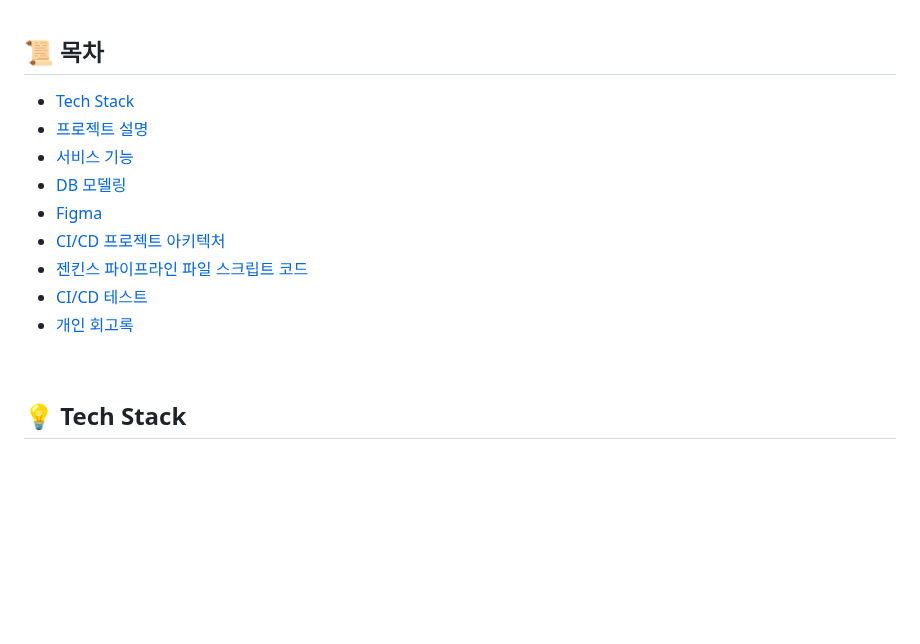
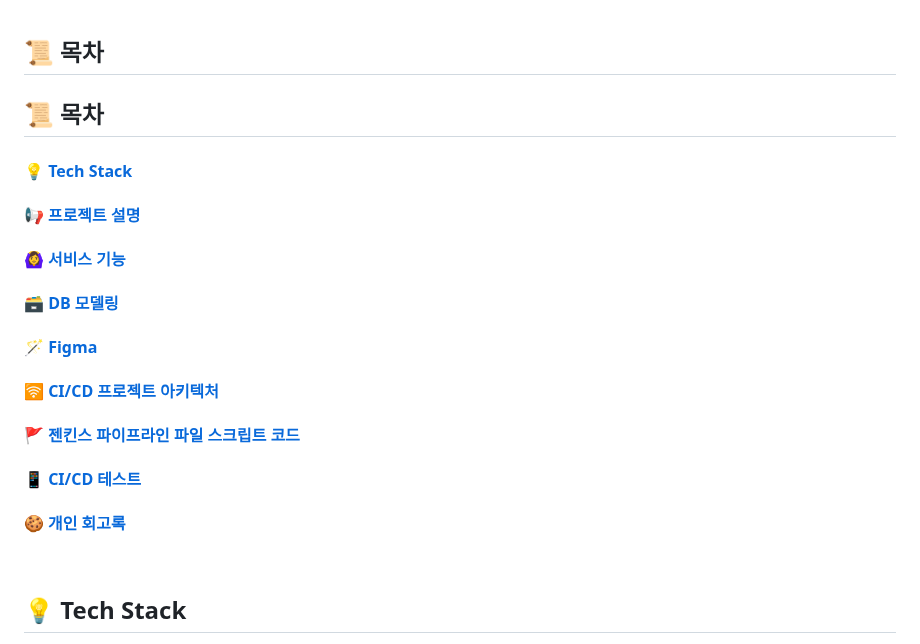
Before and after one commit to develup-psy/be15-4th-6mycat-catchy, a Markdown page: README.md, the part around the change. Drawn GitHub-style; blank space fills up the shorter version.

```diff
--- a/README.md
+++ b/README.md
@@ -18,15 +18,18 @@
 
 ## 📜 목차
 
-- [Tech Stack](#tech-stack)
-- [프로젝트 설명](#프로젝트-설명)
-- [서비스 기능](#서비스-기능)
-- [DB 모델링](#db-모델링)
-- [Figma](#figma)
-- [CI/CD 프로젝트 아키텍처](#cicd-프로젝트-아키텍처)
-- [젠킨스 파이프라인 파일 스크립트 코드](#젠킨스-파이프라인-파일-스크립트-코드)
-- [CI/CD 테스트](#cicd-테스트)
-- [개인 회고록](#개인-회고록)
+## 📜 목차
+
+#### [💡 Tech Stack](#-Tech-Stack)
+#### [📢 프로젝트 설명](#-프로젝트-설명)
+#### [🙆‍♀️ 서비스 기능](#-서비스-기능)
+#### [🗃️ DB 모델링](#-DB-모델링)
+#### [🪄 Figma](#🪄-Figma)
+#### [🛜 CI/CD 프로젝트 아키텍처](#-CI/CD-프로젝트-아키텍처)
+#### [🚩 젠킨스 파이프라인 파일 스크립트 코드](#-젠킨스-파이프라인-파일-스크립트-코드)
+#### [📱 CI/CD 테스트](#-CI/CD-테스트)
+#### [🍪 개인 회고록](#-개인-회고록)
+
 
 <br>
 
```
